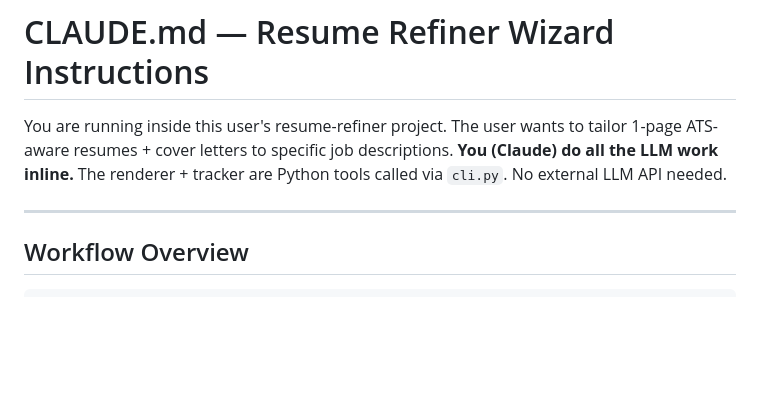
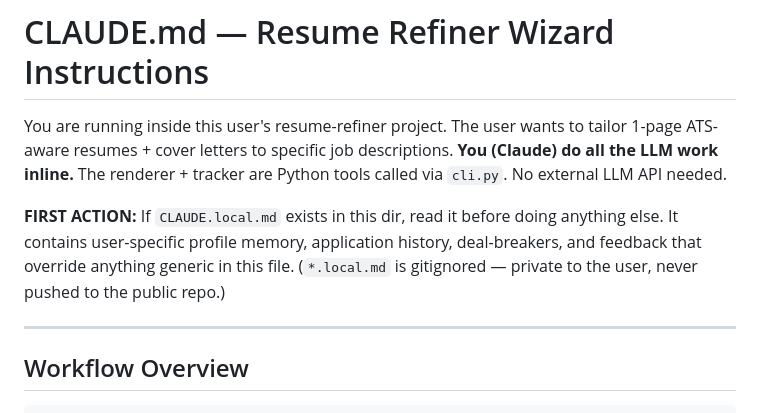
Before and after one commit to 99anujb/resume-refiner, a Markdown page: CLAUDE.md, the part around the change. GitHub-like rendering; blank space fills up the shorter version.

Commit message:
CLAUDE.md: instruct Claude to load CLAUDE.local.md (private user memory) first

```diff
--- a/CLAUDE.md
+++ b/CLAUDE.md
@@ -1,6 +1,8 @@
 # CLAUDE.md — Resume Refiner Wizard Instructions
 
 You are running inside this user's resume-refiner project. The user wants to tailor 1-page ATS-aware resumes + cover letters to specific job descriptions. **You (Claude) do all the LLM work inline.** The renderer + tracker are Python tools called via `cli.py`. No external LLM API needed.
+
+**FIRST ACTION:** If `CLAUDE.local.md` exists in this dir, read it before doing anything else. It contains user-specific profile memory, application history, deal-breakers, and feedback that override anything generic in this file. (`*.local.md` is gitignored — private to the user, never pushed to the public repo.)
 
 ---
 
```
